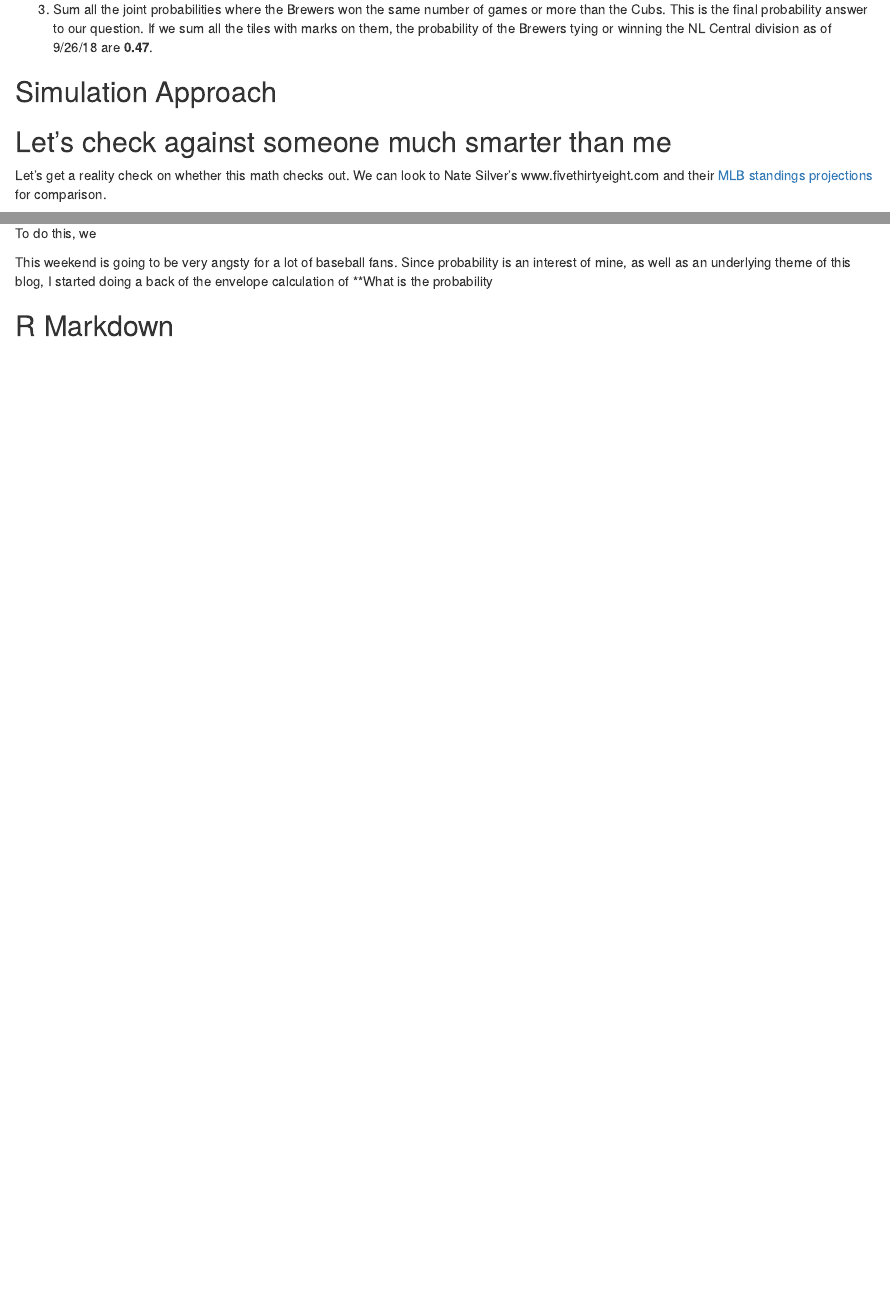
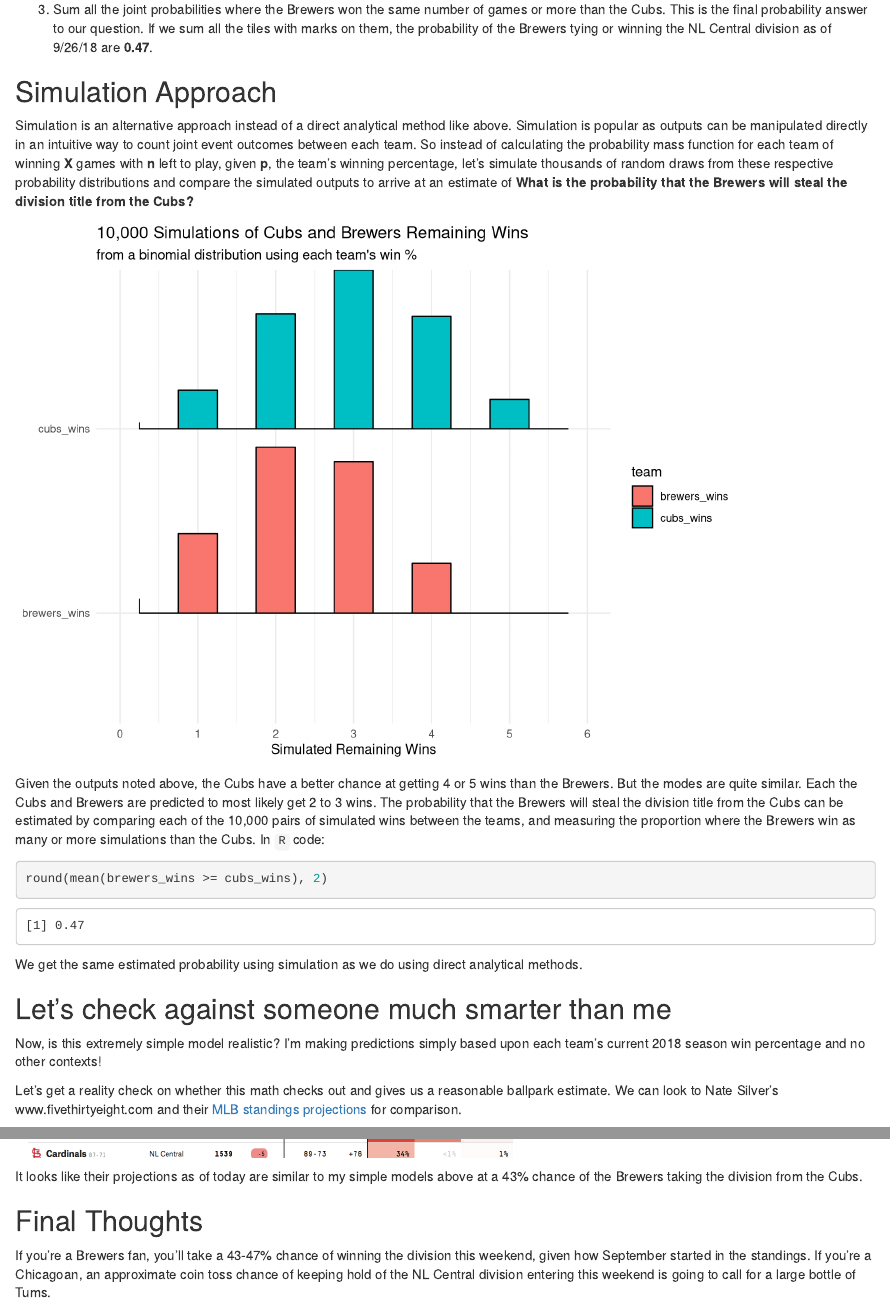
Before and after one commit to BrandonHoeft/deepdishdata, an R Markdown document (sept2018/cubs_division_odds/who_is_winning_the_nl_central.Rmd): the page in a window 1100 px wide, from 1530 px down, and a second part further down, joined at a grey line. Rendered offline with R 4.5, knitr and Pandoc, with nearby package versions; both versions are drawn in the output format of the newer one.

Commit message:
finished draft

````diff
--- a/sept2018/cubs_division_odds/who_is_winning_the_nl_central.Rmd
+++ b/sept2018/cubs_division_odds/who_is_winning_the_nl_central.Rmd
@@ -2,10 +2,7 @@
 title: "Who is winning the NL Central this Weekend!?"
 author: "Brandon Hoeft"
 date: "9/26/2018"
-output:
-  github_document:
-    toc: TRUE
-    toc_depth: 3
+output: html_document
 ---
 
 ```{r setup, include=FALSE}
@@ -84,14 +81,38 @@ melt(joint_x) %>%
 
 ## Simulation Approach
 
+Simulation is an alternative approach instead of a direct analytical method like above. Simulation is popular as outputs can be manipulated directly in an intuitive way to count joint event outcomes between each team. So instead of calculating the probability mass function for each team of winning **X** games with **n** left to play, given **p**, the team's winning percentage, let's simulate thousands of random draws from these respective probability distributions and compare the simulated outputs to arrive at an estimate of **What is the probability that the Brewers  will steal the division title from the Cubs?**
 
 ```{r}
+set.seed(123)
+brewers_wins <- rbinom(n=10000, size=4, prob=0.576)
+cubs_wins <- rbinom(n=10000, size=5, prob=0.580)
 
+data.frame(brewers_wins, cubs_wins) %>%
+    tidyr::gather(team, simulated_wins) %>%
+    ggplot(aes(x=simulated_wins, y=team)) +
+        ggridges::geom_density_ridges2(aes(fill=team), stat = "binline", binwidth = 0.5, scale =0.9) +
+        labs(title = "10,000 Simulations of Cubs and Brewers Remaining Wins",
+             subtitle = "from a binomial distribution using each team's win %",
+         x= "Simulated Remaining Wins",
+         y= NULL) +
+        scale_x_continuous(limits=c(0,6), breaks = seq(0,6,1)) +
+        theme_minimal()
 ```
+
+Given the outputs noted above, the Cubs have a better chance at getting 4 or 5 wins than the Brewers. But the modes are quite similar. Each the Cubs and Brewers are predicted to most likely get 2 to 3 wins. The probability that the Brewers will steal the division title from the Cubs
+can be estimated by comparing each of the 10,000 pairs of simulated wins between the teams, and measuring the proportion where the Brewers win as many or more simulations than the Cubs. In `R` code:
+
+``` {r echo=TRUE}
+round(mean(brewers_wins >= cubs_wins), 2)
+```
+We get the same estimated probability using simulation as we do using direct analytical methods.
 
 ## Let's check against someone much smarter than me
 
-Let's get a reality check on whether this math checks out. We can look to Nate Silver's www.fivethirtyeight.com
+Now, is this extremely simple model realistic? I'm making predictions simply based upon each team's current 2018 season win percentage and no other contexts!
+
+Let's get a reality check on whether this math checks out and gives us a reasonable ballpark estimate. We can look to Nate Silver's www.fivethirtyeight.com
 and their [MLB standings projections](https://projects.fivethirtyeight.com/2018-mlb-predictions/?ex_cid=rrpromo) for comparison.
 
 
@@ -100,10 +121,8 @@ and their [MLB standings projections](https://projects.fivethirtyeight.com/2018-
 knitr::include_graphics('./images/538_mlb_projections_9_26_2018.png')
 ```
 
+It looks like their projections as of today are similar to my simple models above at a 43% chance of the Brewers taking the division from the Cubs.
 
-To do this, we
+## Final Thoughts
 
-
-This weekend is going to be very angsty for a lot of baseball fans. Since probability is an interest of mine, as well as an underlying theme of this blog, I started doing a back of the envelope calculation of **What is the probability
-
-## R Markdown
+If you're a Brewers fan, you'll take a 43-47% chance of winning the division this weekend, given how September started in the standings. If you're a Chicagoan, an approximate coin toss chance of keeping hold of the NL Central division entering this weekend is going to call for a large bottle of Tums.
````
Also changed, not shown: sept2018/cubs_division_odds/who_is_winning_the_nl_central.html (added), sept2018/cubs_division_odds/who_is_winning_the_nl_central.md, sept2018/cubs_division_odds/who_is_winning_the_nl_central.Rmd (4 more changed lines).
